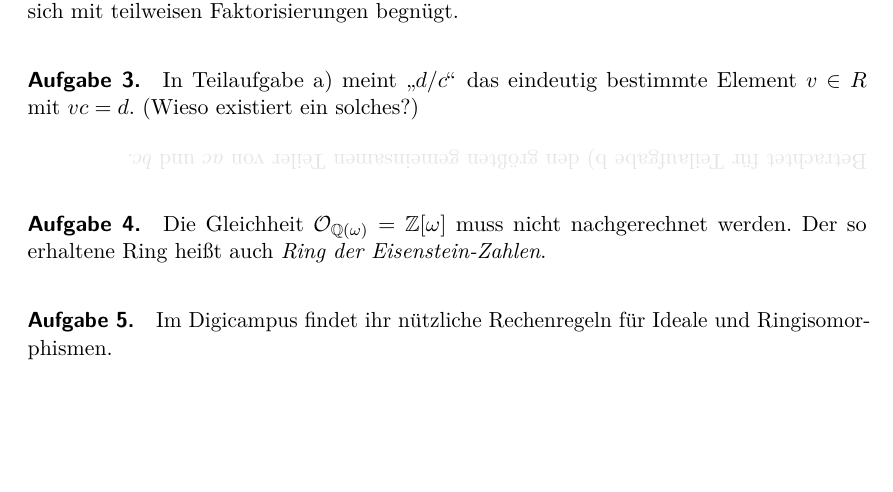
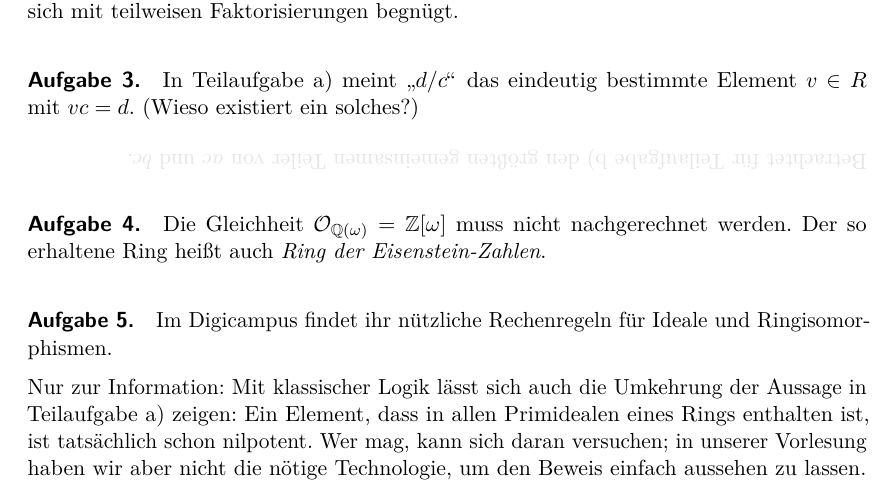
Before and after one commit to iblech/algebra, a LaTeX document (alg2/hinweise.tex): part of page 7 of 7, cut so that both start at the same text, the shorter picture padded with empty space. Compiled offline with pdfLaTeX.

Commit message:
Umkehrung in klassischer Logik

```diff
--- a/alg2/hinweise.tex
+++ b/alg2/hinweise.tex
@@ -455,4 +455,10 @@
 \paragraph{Aufgabe 5.} Im Digicampus findet ihr nützliche Rechenregeln für
 Ideale und Ringisomorphismen.
 
+Nur zur Information: Mit klassischer Logik lässt sich auch die Umkehrung der
+Aussage in Teilaufgabe~a) zeigen: Ein Element, dass in allen Primidealen eines
+Rings enthalten ist, ist tatsächlich schon nilpotent. Wer mag, kann sich daran
+versuchen; in unserer Vorlesung haben wir aber nicht die nötige Technologie,
+um den Beweis einfach aussehen zu lassen.
+
 \end{document}
```
Also changed, not shown: alg2/hinweise.pdf.
